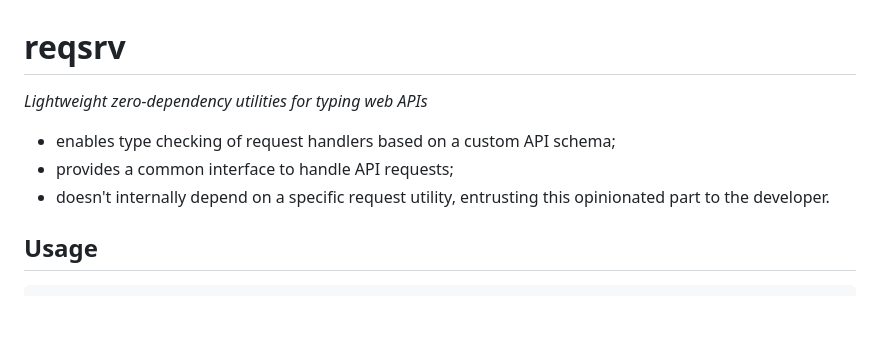
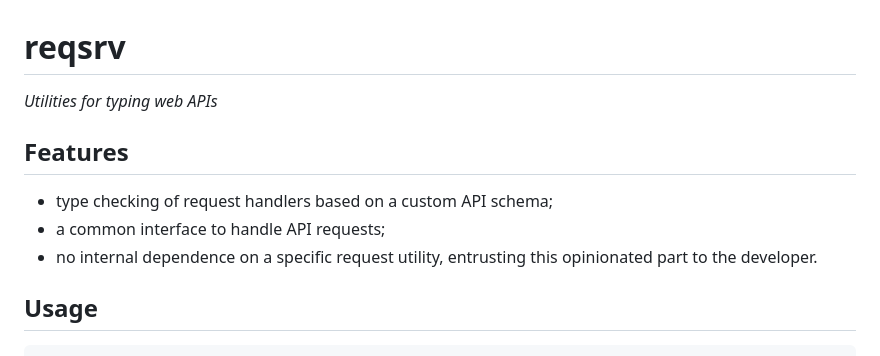
Before and after one commit to axtk/reqsrv, a Markdown page: README.md, the part around the change. GitHub-like rendering; blank space fills up the shorter version.

Commit message:
move features to own section in readme

```diff
--- a/README.md
+++ b/README.md
@@ -1,10 +1,12 @@
 # reqsrv
 
-*Lightweight zero-dependency utilities for typing web APIs*
+*Utilities for typing web APIs*
 
-- enables type checking of request handlers based on a custom API schema;
-- provides a common interface to handle API requests;
-- doesn't internally depend on a specific request utility, entrusting this opinionated part to the developer.
+## Features
+
+- type checking of request handlers based on a custom API schema;
+- a common interface to handle API requests;
+- no internal dependence on a specific request utility, entrusting this opinionated part to the developer.
 
 ## Usage
 
```
